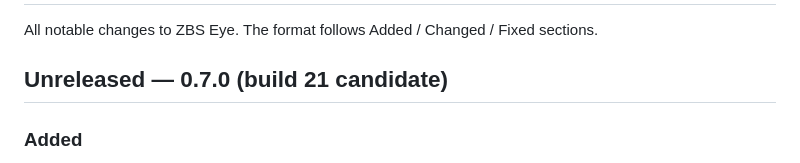
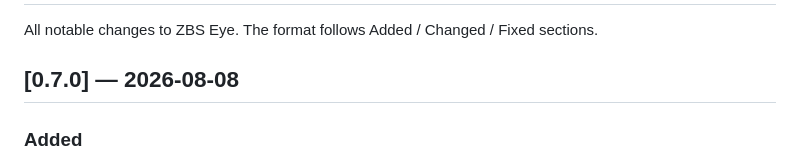
Before and after one commit to zbs-gg/eye, a Markdown page: CHANGELOG.md, the part around the change. Rendered like a GitHub page.

```diff
--- a/CHANGELOG.md
+++ b/CHANGELOG.md
@@ -2,7 +2,7 @@
 
 All notable changes to ZBS Eye. The format follows Added / Changed / Fixed sections.
 
-## Unreleased — 0.7.0 (build 21 candidate)
+## [0.7.0] — 2026-08-08
 
 ### Added
 - Any external user application with active microphone input now starts one local automatic Call immediately,
```
Also changed, not shown: AGENTS.md (+7 -6 lines).
